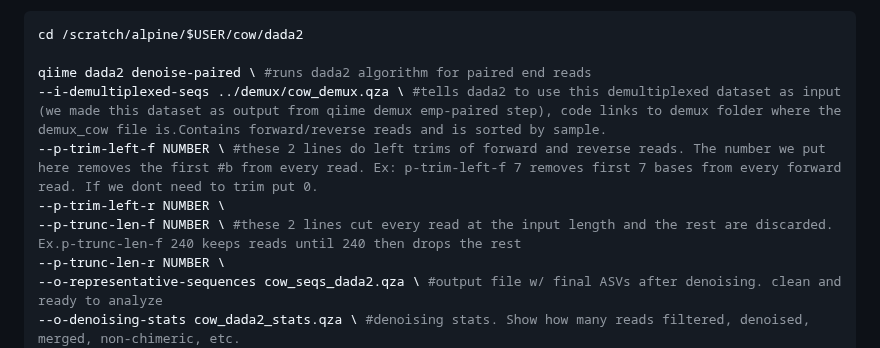
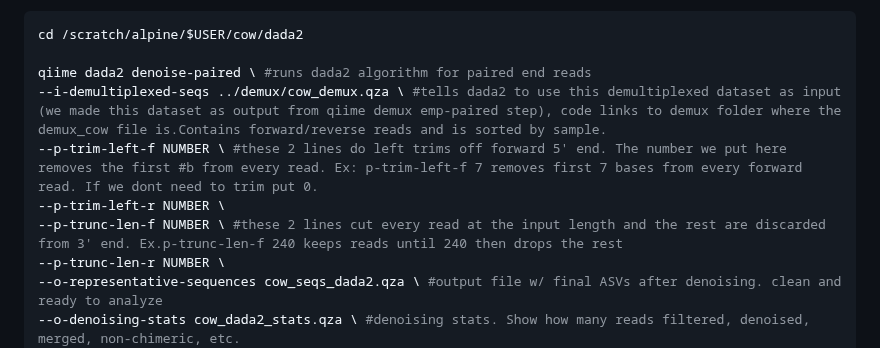
Before and after one commit to cmblanco427/ANEQ505_HW, a Markdown page: Notes/full_hw_code.md, the part around the change. Drawn GitHub-style.

Commit message:
vault backup: 2026-02-18 17:01:05

```diff
--- a/Notes/full_hw_code.md
+++ b/Notes/full_hw_code.md
@@ -66,9 +66,9 @@ cd /scratch/alpine/$USER/cow/dada2
 
 qiime dada2 denoise-paired \ #runs dada2 algorithm for paired end reads
 --i-demultiplexed-seqs ../demux/cow_demux.qza \ #tells dada2 to use this demultiplexed dataset as input (we made this dataset as output from qiime demux emp-paired step), code links to demux folder where the demux_cow file is.Contains forward/reverse reads and is sorted by sample.
---p-trim-left-f NUMBER \ #these 2 lines do left trims of forward and reverse reads. The number we put here removes the first #b from every read. Ex: p-trim-left-f 7 removes first 7 bases from every forward read. If we dont need to trim put 0.
+--p-trim-left-f NUMBER \ #these 2 lines do left trims off forward 5' end. The number we put here removes the first #b from every read. Ex: p-trim-left-f 7 removes first 7 bases from every forward read. If we dont need to trim put 0.
 --p-trim-left-r NUMBER \
---p-trunc-len-f NUMBER \ #these 2 lines cut every read at the input length and the rest are discarded. Ex.p-trunc-len-f 240 keeps reads until 240 then drops the rest
+--p-trunc-len-f NUMBER \ #these 2 lines cut every read at the input length and the rest are discarded from 3' end. Ex.p-trunc-len-f 240 keeps reads until 240 then drops the rest
 --p-trunc-len-r NUMBER \
 --o-representative-sequences cow_seqs_dada2.qza \ #output file w/ final ASVs after denoising. clean and ready to analyze
 --o-denoising-stats cow_dada2_stats.qza \ #denoising stats. Show how many reads filtered, denoised, merged, non-chimeric, etc.
```
